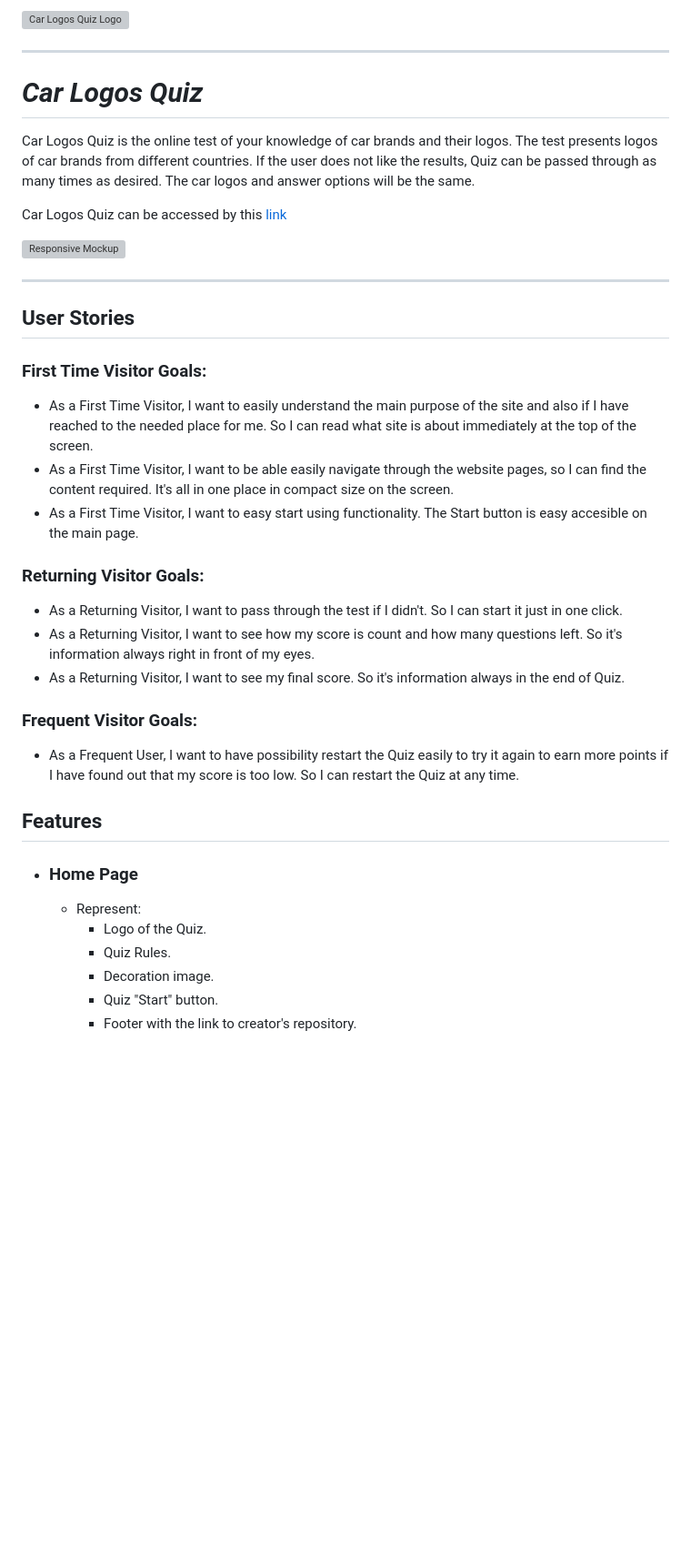
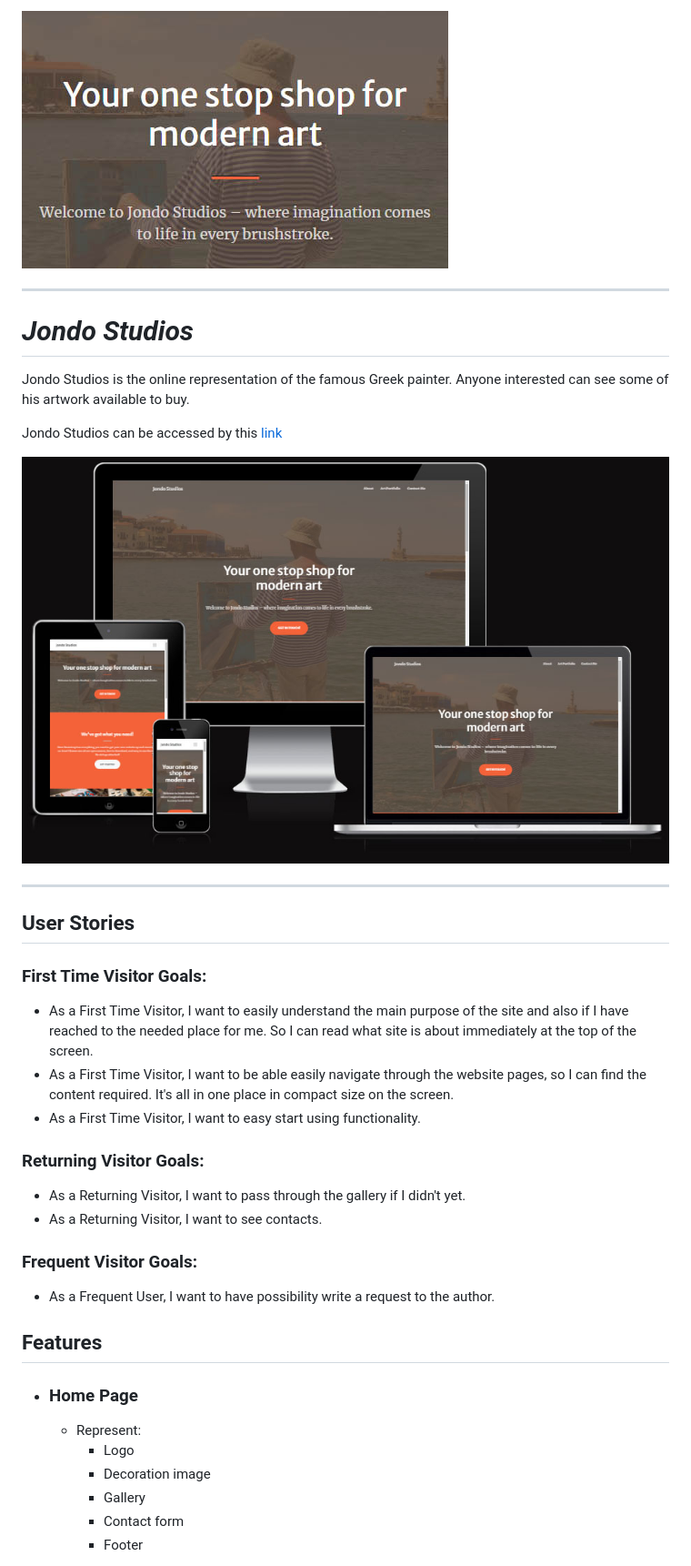
Before and after one commit to SimonMoynihan33/Hackathon-art-gallery, a Markdown page: README.md, the part around one of its changes. Shown at 91% size. GitHub-like rendering; blank space fills up the shorter version; grey boxes are pictures that could not be loaded.

Commit message:
Create a README.md with the docs directory and pictures in it

```diff
--- a/README.md
+++ b/README.md
@@ -1,14 +1,14 @@
-![Car Logos Quiz Logo](documentation/quiz-logo.png)
+![Jondo Studios](docs/site-logo.jpg)
 
 ---
 
-# *Car Logos Quiz*
+# *Jondo Studios*
 
-Car Logos Quiz is the online test of your knowledge of car brands and their logos. The test presents logos of car brands from different countries. If the user does not like the results, Quiz can be passed through as many times as desired. The car logos and answer options will be the same.
+Jondo Studios is the online representation of the famous Greek painter. Anyone interested can see some of his artwork available to buy.
 
-Car Logos Quiz can be accessed by this [link](https://dimmando.github.io/logos/)
+Jondo Studios can be accessed by this [link](https://barkode.github.io/art-gallery-team-project/)
 
-![Responsive Mockup](documentation/responsive.png)
+![Responsive Mockup](docs/responsive.jpg)
 
 ---
 ## User Stories
@@ -17,26 +17,25 @@ Car Logos Quiz can be accessed by this [link](https://dimmando.github.io/logos/)
 
 * As a First Time Visitor, I want to easily understand the main purpose of the site and also if I have reached to the needed place for me. So I can read what site is about immediately at the top of the screen.
 * As a First Time Visitor, I want to be able easily navigate through the website pages, so I can find the content required. It's all in one place in compact size on the screen.
-* As a First Time Visitor, I want to easy start using functionality. The Start button is easy accesible on the main page.
+* As a First Time Visitor, I want to easy start using functionality.
 
 ### Returning Visitor Goals:
 
-* As a Returning Visitor, I want to pass through the test if I didn't. So I can start it just in one click.
-* As a Returning Visitor, I want to see how my score is count and how many questions left. So it's information always right in front of my eyes.
-* As a Returning Visitor, I want to see my final score.  So it's information always in the end of Quiz.
+* As a Returning Visitor, I want to pass through the gallery if I didn't yet.
+* As a Returning Visitor, I want to see contacts.
 
 ### Frequent Visitor Goals:
 
-* As a Frequent User, I want to have possibility restart the Quiz easily to try it again to earn more points if I have found out that my score is too low. So I can restart the Quiz at any time.
+* As a Frequent User, I want to have possibility write a request to the author.
 
 ## Features
 
 + ### Home Page
 
-    - Represent:
-        * Logo of the Quiz.
-        * Quiz Rules.
-        * Decoration image.
-        * Quiz "Start" button.
-        * Footer with the link to creator's repository.
+  - Represent:
+    * Logo
+    * Decoration image
+    * Gallery
+    * Contact form
+    * Footer
 
```
Also changed, not shown: other parts of README.md (+14 -37 lines).
